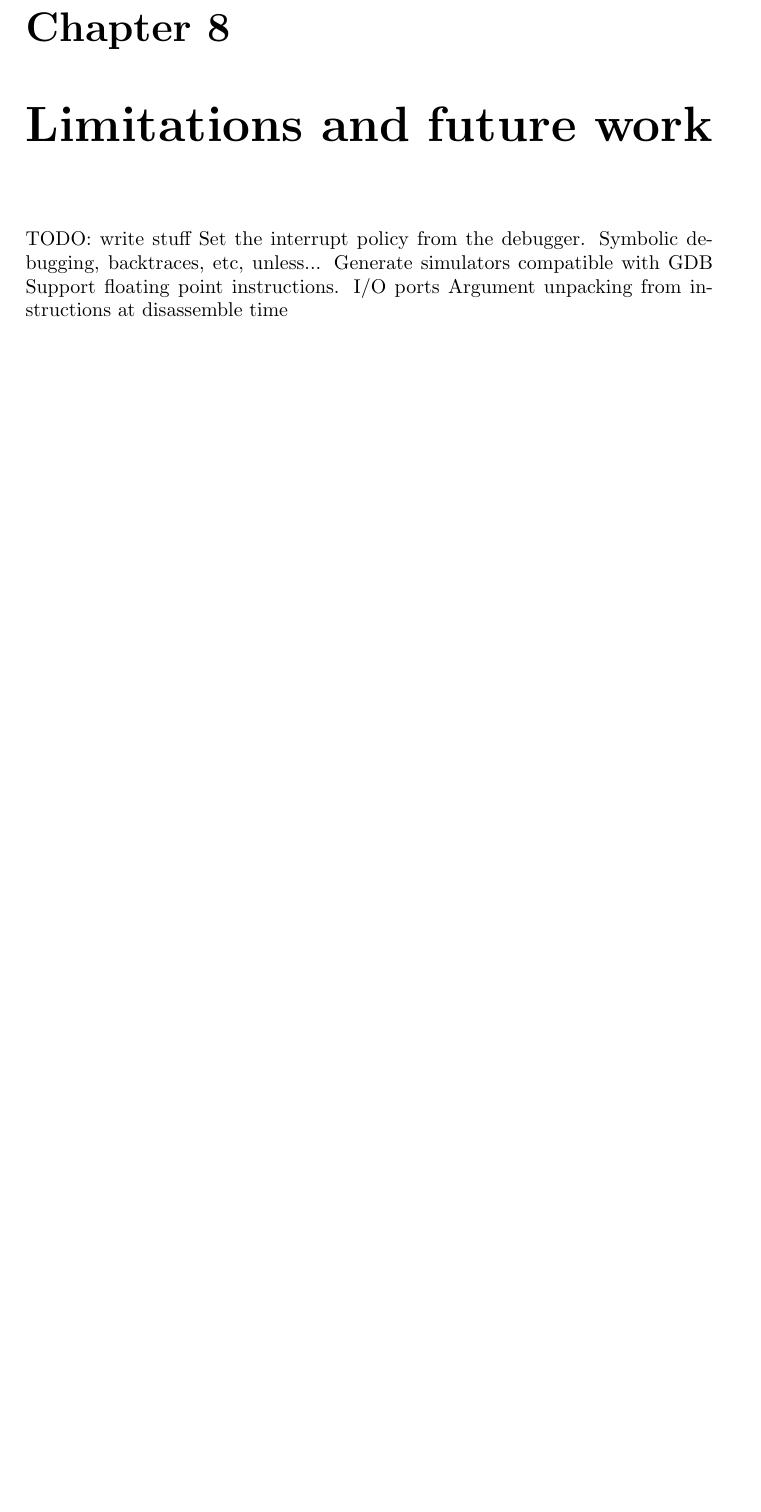
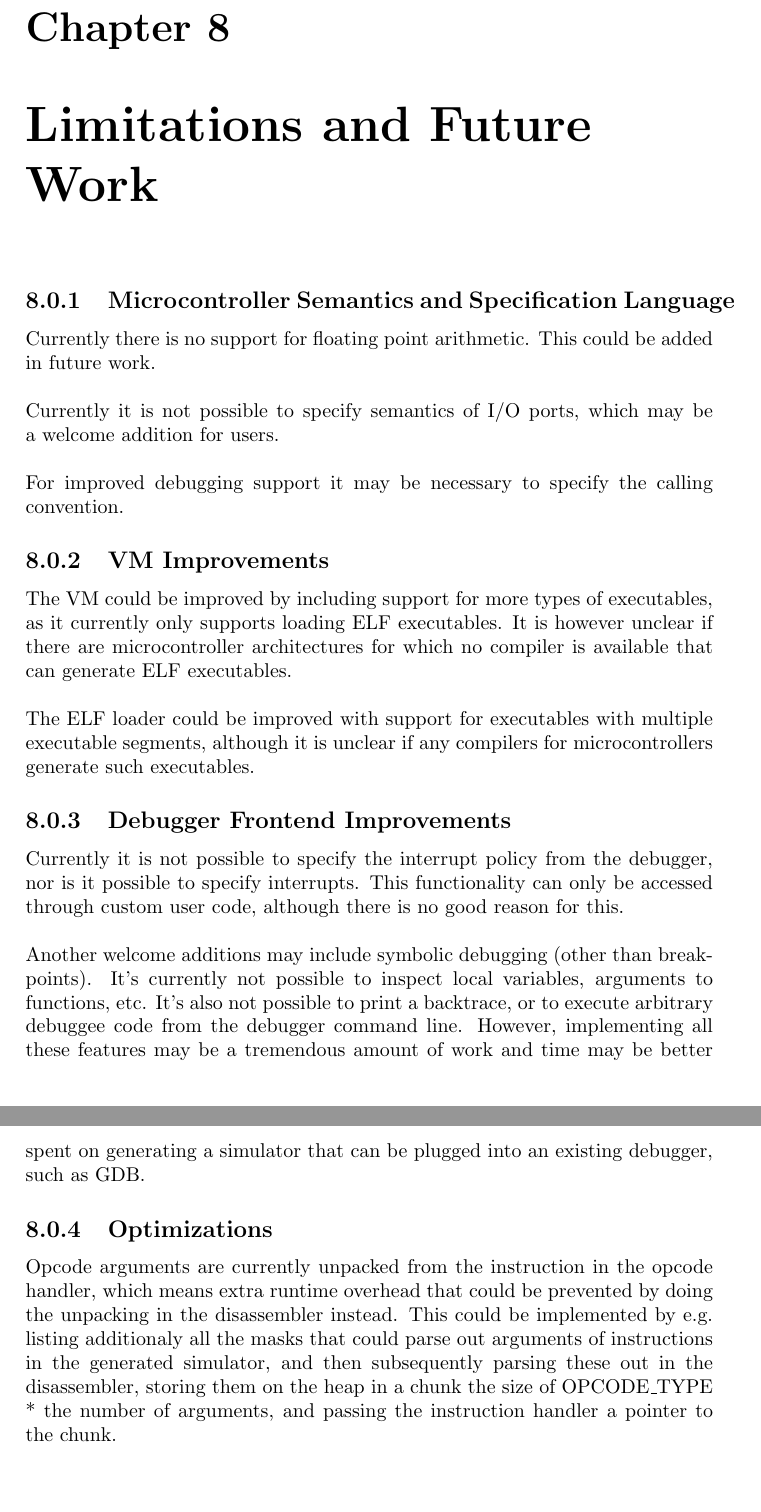
Before and after one commit to ekohl/essig, a LaTeX document (report/essig.tex, which reads report/limitations.tex): part of page 19 of 23 before the commit and two parts of pages 19 and 20 of 24 after it, the two joined at a grey line, cut so that both start at the same text, the shorter picture padded with empty space. Compiled offline with pdfLaTeX.

Commit message:
Future work

```diff
--- a/report/limitations.tex
+++ b/report/limitations.tex
@@ -1,8 +1,46 @@
-\chapter{Limitations and future work}
-TODO: write stuff
-Set the interrupt policy from the debugger.
-Symbolic debugging, backtraces, etc, unless...
-Generate simulators compatible with GDB
-Support floating point instructions.
-I/O ports
-Argument unpacking from instructions at disassemble time
+\chapter{Limitations and Future Work}
+
+\subsection{Microcontroller Semantics and Specification Language}
+Currently there is no support for floating point arithmetic. This could be
+added in future work.\\
+\\
+Currently it is not possible to specify semantics of I/O ports, which may be a
+welcome addition for users.\\
+\\
+For improved debugging support it may be necessary to specify the calling
+convention.
+
+\subsection{VM Improvements}
+The VM could be improved by including support for more types of executables, as
+it currently only supports loading ELF executables. It is however unclear if there are
+microcontroller architectures for which no compiler is available that can
+generate ELF executables.\\
+\\
+The ELF loader could be improved with support for executables with multiple
+executable segments, although it is unclear if any compilers for microcontrollers
+generate such executables.
+
+\subsection{Debugger Frontend Improvements}
+Currently it is not possible to specify the interrupt policy from the
+debugger, nor is it possible to specify interrupts. This functionality can
+only be accessed through custom user code, although there is no good reason
+for this.\\
+\\
+Another welcome additions may include symbolic debugging (other than
+breakpoints). It's currently not possible to inspect local variables,
+arguments to functions, etc. It's also not possible to print a backtrace, or
+to execute arbitrary debuggee code from the debugger command line.
+However, implementing all these
+features may be a tremendous amount of work and time may be better spent on
+generating a simulator that can be plugged into an existing debugger, such as
+GDB.
+
+\subsection{Optimizations}
+Opcode arguments are currently unpacked from the instruction in the opcode
+handler, which means extra runtime overhead that could be prevented by doing
+the unpacking in the disassembler instead. This could be implemented by e.g.
+listing additionaly all the masks that could parse out arguments of
+instructions in the generated simulator, and then subsequently parsing these
+out in the disassembler, storing them on the heap in a chunk the size of
+OPCODE\_TYPE * the number of arguments, and passing the instruction handler a
+pointer to the chunk.
```
